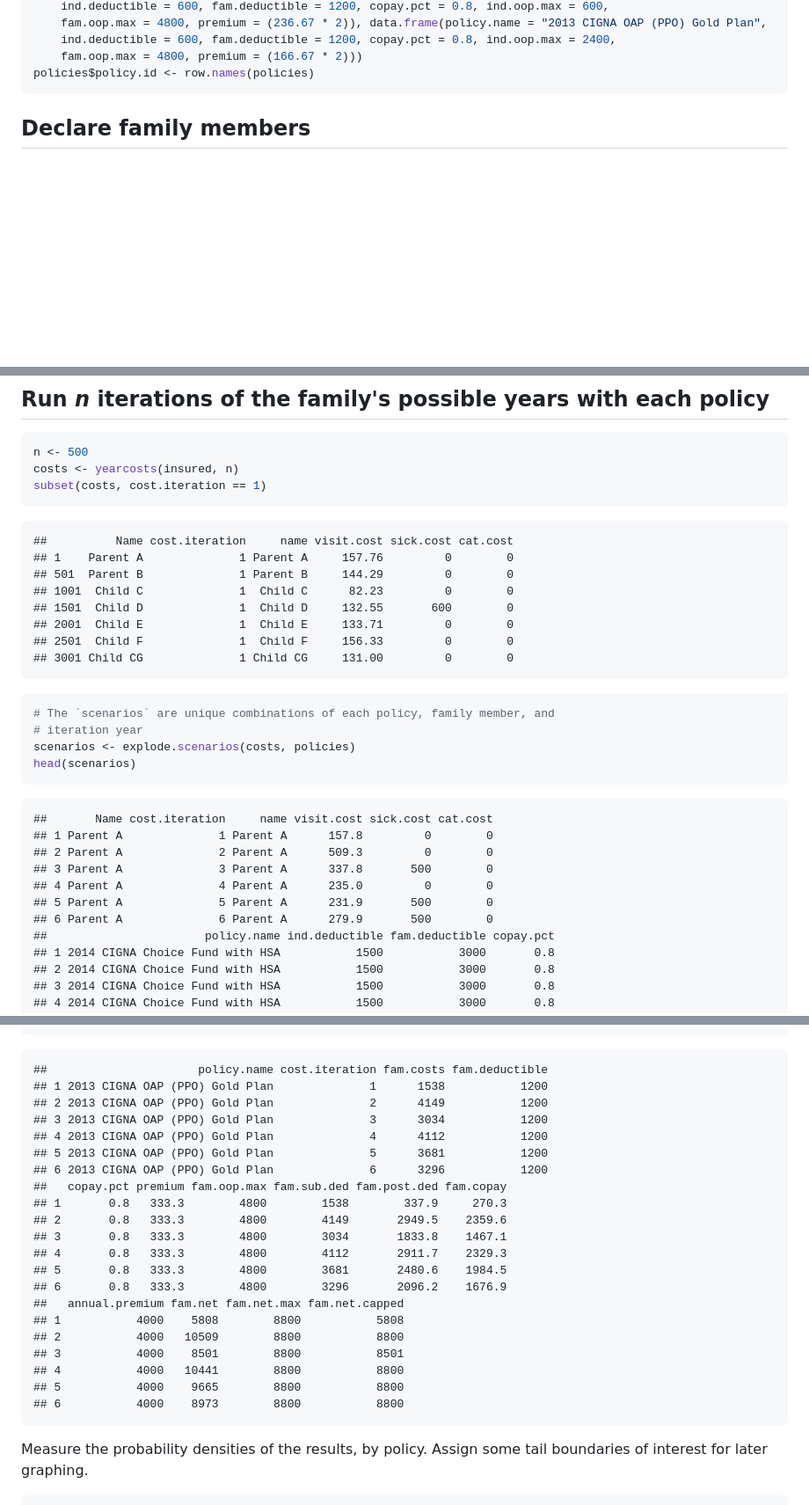
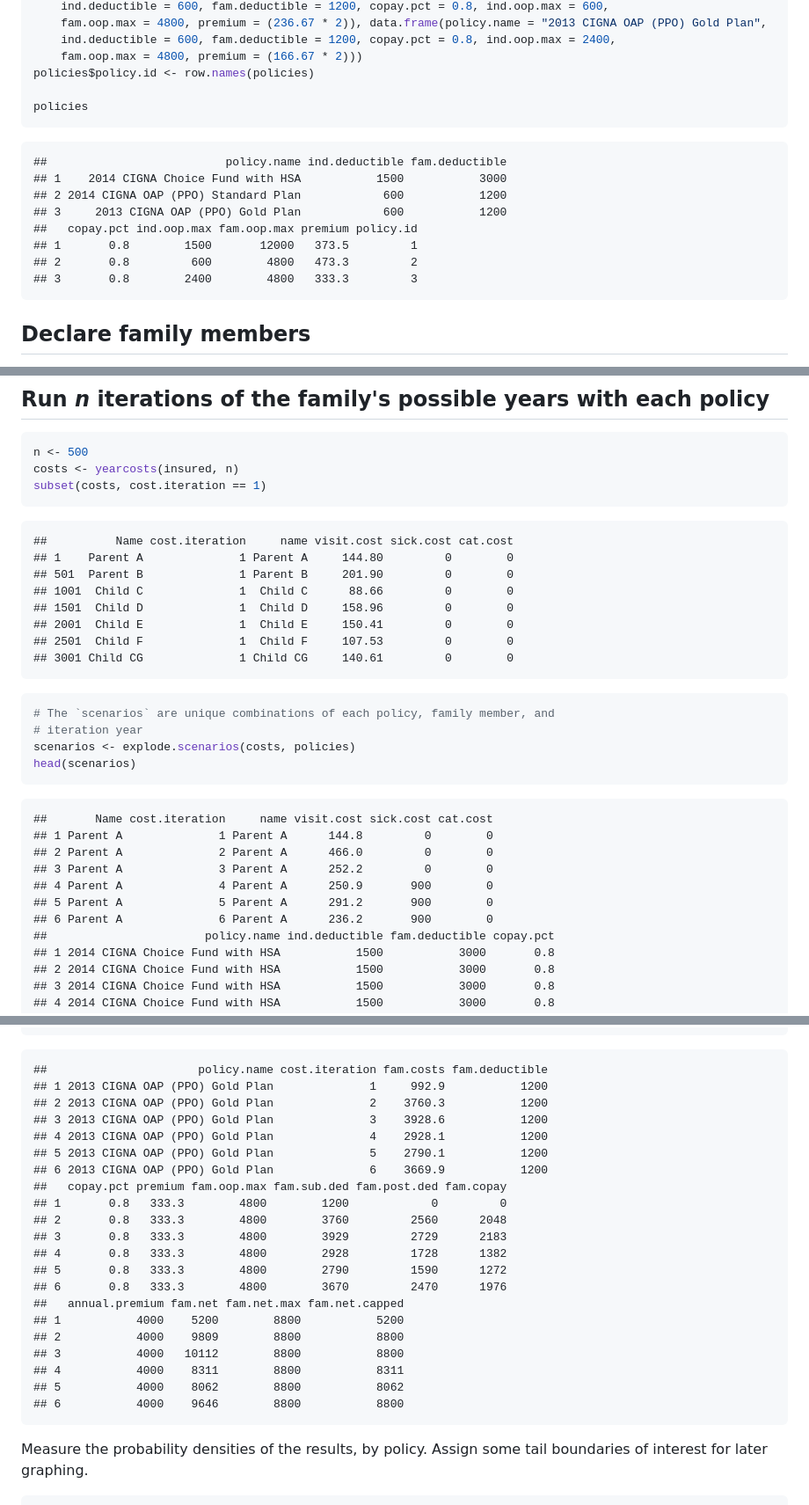
Before and after one commit to mwfrost/insurance_estimator, a Markdown page: insurance_estimator.md, 3 parts joined by grey strips. Shown: that part at 88% size. Rendered like a GitHub page; blank space fills up the shorter version.

````diff
--- a/insurance_estimator.md
+++ b/insurance_estimator.md
@@ -41,6 +41,19 @@ policies <- rbind(data.frame(policy.name = "2014 CIGNA Choice Fund with HSA",
     ind.deductible = 600, fam.deductible = 1200, copay.pct = 0.8, ind.oop.max = 2400,
     fam.oop.max = 4800, premium = (166.67 * 2)))
 policies$policy.id <- row.names(policies)
+
+policies
+```
+
+```
+##                          policy.name ind.deductible fam.deductible
+## 1    2014 CIGNA Choice Fund with HSA           1500           3000
+## 2 2014 CIGNA OAP (PPO) Standard Plan            600           1200
+## 3     2013 CIGNA OAP (PPO) Gold Plan            600           1200
+##   copay.pct ind.oop.max fam.oop.max premium policy.id
+## 1       0.8        1500       12000   373.5         1
+## 2       0.8         600        4800   473.3         2
+## 3       0.8        2400        4800   333.3         3
 ```
 
 
@@ -77,13 +90,13 @@ subset(costs, cost.iteration == 1)
 
 ```
 ##          Name cost.iteration     name visit.cost sick.cost cat.cost
-## 1    Parent A              1 Parent A     157.76         0        0
-## 501  Parent B              1 Parent B     144.29         0        0
-## 1001  Child C              1  Child C      82.23         0        0
-## 1501  Child D              1  Child D     132.55       600        0
-## 2001  Child E              1  Child E     133.71         0        0
-## 2501  Child F              1  Child F     156.33         0        0
-## 3001 Child CG              1 Child CG     131.00         0        0
+## 1    Parent A              1 Parent A     144.80         0        0
+## 501  Parent B              1 Parent B     201.90         0        0
+## 1001  Child C              1  Child C      88.66         0        0
+## 1501  Child D              1  Child D     158.96         0        0
+## 2001  Child E              1  Child E     150.41         0        0
+## 2501  Child F              1  Child F     107.53         0        0
+## 3001 Child CG              1 Child CG     140.61         0        0
 ```
 
 ```r
@@ -95,12 +108,12 @@ head(scenarios)
 
 ```
 ##       Name cost.iteration     name visit.cost sick.cost cat.cost
-## 1 Parent A              1 Parent A      157.8         0        0
-## 2 Parent A              2 Parent A      509.3         0        0
-## 3 Parent A              3 Parent A      337.8       500        0
-## 4 Parent A              4 Parent A      235.0         0        0
-## 5 Parent A              5 Parent A      231.9       500        0
-## 6 Parent A              6 Parent A      279.9       500        0
+## 1 Parent A              1 Parent A      144.8         0        0
+## 2 Parent A              2 Parent A      466.0         0        0
+## 3 Parent A              3 Parent A      252.2         0        0
+## 4 Parent A              4 Parent A      250.9       900        0
+## 5 Parent A              5 Parent A      291.2       900        0
+## 6 Parent A              6 Parent A      236.2       900        0
 ##                       policy.name ind.deductible fam.deductible copay.pct
 ## 1 2014 CIGNA Choice Fund with HSA           1500           3000       0.8
 ## 2 2014 CIGNA Choice Fund with HSA           1500           3000       0.8
@@ -150,26 +163,26 @@ head(results)
 
 ```
 ##                      policy.name cost.iteration fam.costs fam.deductible
-## 1 2013 CIGNA OAP (PPO) Gold Plan              1      1538           1200
-## 2 2013 CIGNA OAP (PPO) Gold Plan              2      4149           1200
-## 3 2013 CIGNA OAP (PPO) Gold Plan              3      3034           1200
-## 4 2013 CIGNA OAP (PPO) Gold Plan              4      4112           1200
-## 5 2013 CIGNA OAP (PPO) Gold Plan              5      3681           1200
-## 6 2013 CIGNA OAP (PPO) Gold Plan              6      3296           1200
+## 1 2013 CIGNA OAP (PPO) Gold Plan              1     992.9           1200
+## 2 2013 CIGNA OAP (PPO) Gold Plan              2    3760.3           1200
+## 3 2013 CIGNA OAP (PPO) Gold Plan              3    3928.6           1200
+## 4 2013 CIGNA OAP (PPO) Gold Plan              4    2928.1           1200
+## 5 2013 CIGNA OAP (PPO) Gold Plan              5    2790.1           1200
+## 6 2013 CIGNA OAP (PPO) Gold Plan              6    3669.9           1200
 ##   copay.pct premium fam.oop.max fam.sub.ded fam.post.ded fam.copay
-## 1       0.8   333.3        4800        1538        337.9     270.3
-## 2       0.8   333.3        4800        4149       2949.5    2359.6
-## 3       0.8   333.3        4800        3034       1833.8    1467.1
-## 4       0.8   333.3        4800        4112       2911.7    2329.3
-## 5       0.8   333.3        4800        3681       2480.6    1984.5
-## 6       0.8   333.3        4800        3296       2096.2    1676.9
+## 1       0.8   333.3        4800        1200            0         0
+## 2       0.8   333.3        4800        3760         2560      2048
+## 3       0.8   333.3        4800        3929         2729      2183
+## 4       0.8   333.3        4800        2928         1728      1382
+## 5       0.8   333.3        4800        2790         1590      1272
+## 6       0.8   333.3        4800        3670         2470      1976
 ##   annual.premium fam.net fam.net.max fam.net.capped
-## 1           4000    5808        8800           5808
-## 2           4000   10509        8800           8800
-## 3           4000    8501        8800           8501
-## 4           4000   10441        8800           8800
-## 5           4000    9665        8800           8800
-## 6           4000    8973        8800           8800
+## 1           4000    5200        8800           5200
+## 2           4000    9809        8800           8800
+## 3           4000   10112        8800           8800
+## 4           4000    8311        8800           8311
+## 5           4000    8062        8800           8062
+## 6           4000    9646        8800           8800
 ```
 
 
````
Also changed, not shown: other parts of insurance_estimator.md (+2 -2 lines), README.md (+1 -1 lines), figure/combined_plot.png, figure/plot_outcomes1.png, figure/plot_outcomes2.png, 2 other files.
